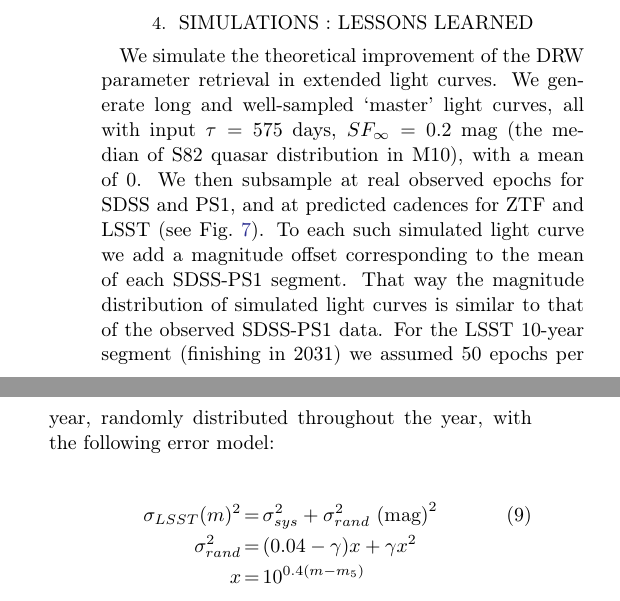
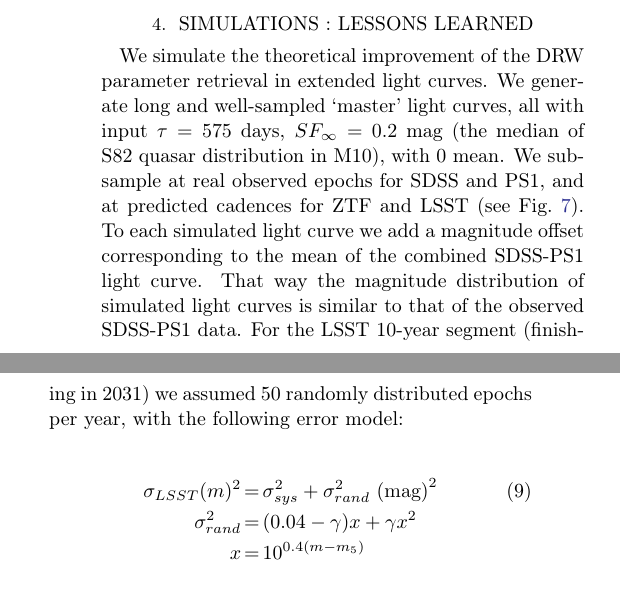
Before and after one commit to suberlak/PS1_SDSS_CRTS, a LaTeX paper (report/main.tex): two parts of the columns of page 6 of 33, joined at a grey line, cut so that both start at the same text. Compiled offline with pdfLaTeX.

Commit message:
updated Sec.4 para 1

```diff
--- a/report/main.tex
+++ b/report/main.tex
@@ -445,7 +445,7 @@ PS1 i &  0.0260   & -0.2830 \\
 
 \section{Simulations : lessons learned}\label{sec:simulation}
 
-We simulate the theoretical improvement of the DRW parameter retrieval in extended light curves. We generate long and well-sampled  `master' light curves, all with input $\tau = 575 $ days, $SF_{\infty} = 0.2$ mag (the median of S82 quasar distribution in M10), with a mean of 0.  We then subsample at real observed epochs for SDSS and PS1, and at predicted cadences for ZTF and LSST  (see Fig.~\ref{fig:lc_simulated}). To each such simulated light curve we add a magnitude offset corresponding to the mean of each SDSS-PS1 segment. That way the magnitude distribution of simulated light curves is similar to that of the observed SDSS-PS1 data. For the LSST 10-year segment (finishing in 2031) we assumed 50 epochs per year, randomly distributed throughout the year, with the following error model:
+We simulate the theoretical improvement of the DRW parameter retrieval in extended light curves. We generate long and well-sampled  `master' light curves, all with input $\tau = 575 $ days, $SF_{\infty} = 0.2$ mag (the median of S82 quasar distribution in M10), with 0 mean.  We subsample at real observed epochs for SDSS and PS1, and at predicted cadences for ZTF and LSST  (see Fig.~\ref{fig:lc_simulated}). To each simulated light curve we add a magnitude offset corresponding to the mean of the combined SDSS-PS1 light curve. That way the magnitude distribution of simulated light curves is similar to that of the observed SDSS-PS1 data. For the LSST 10-year segment (finishing in 2031) we assumed 50 randomly distributed  epochs per year, with the following error model:
 
 \begin{eqnarray}
 \label{eq:errorModel}
```
